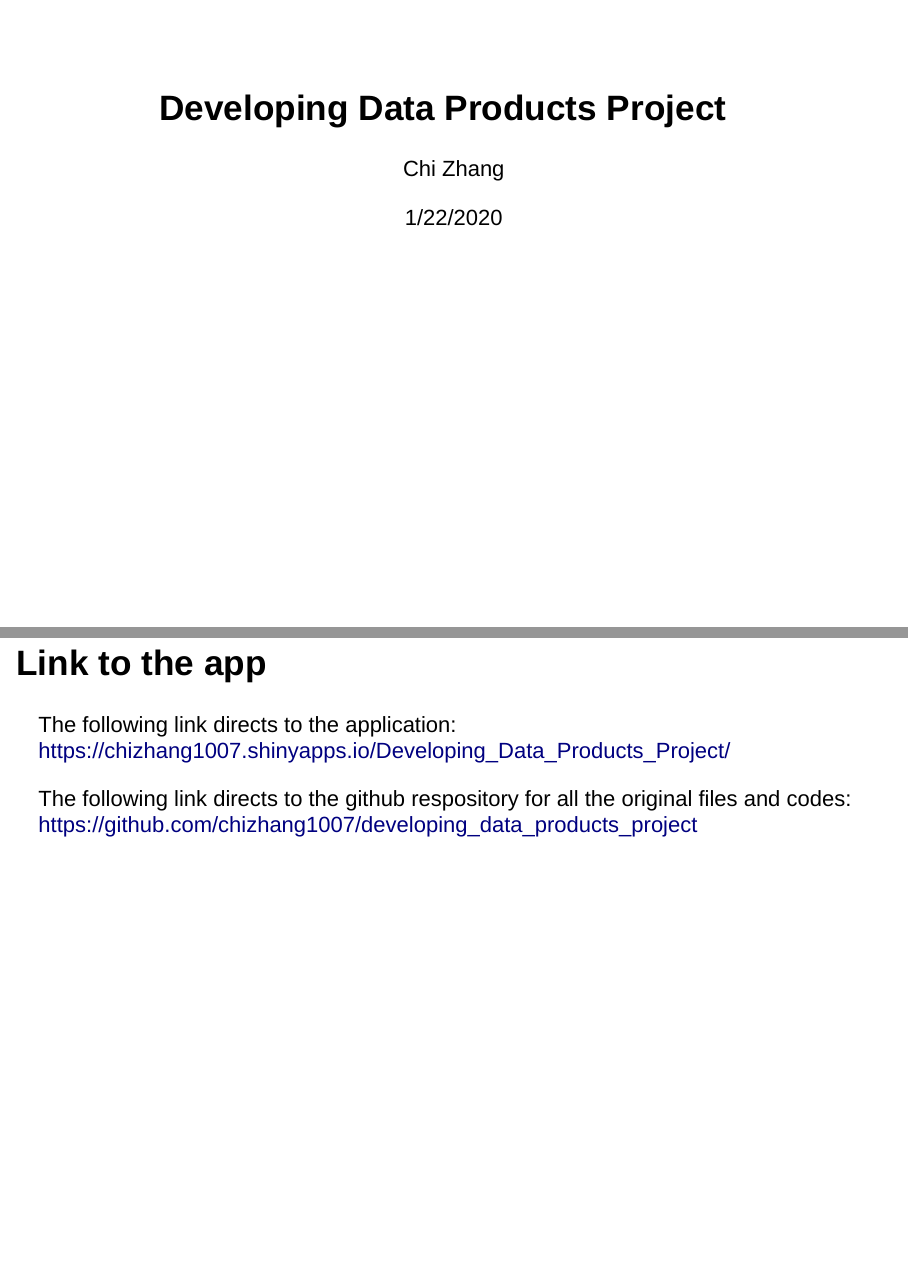
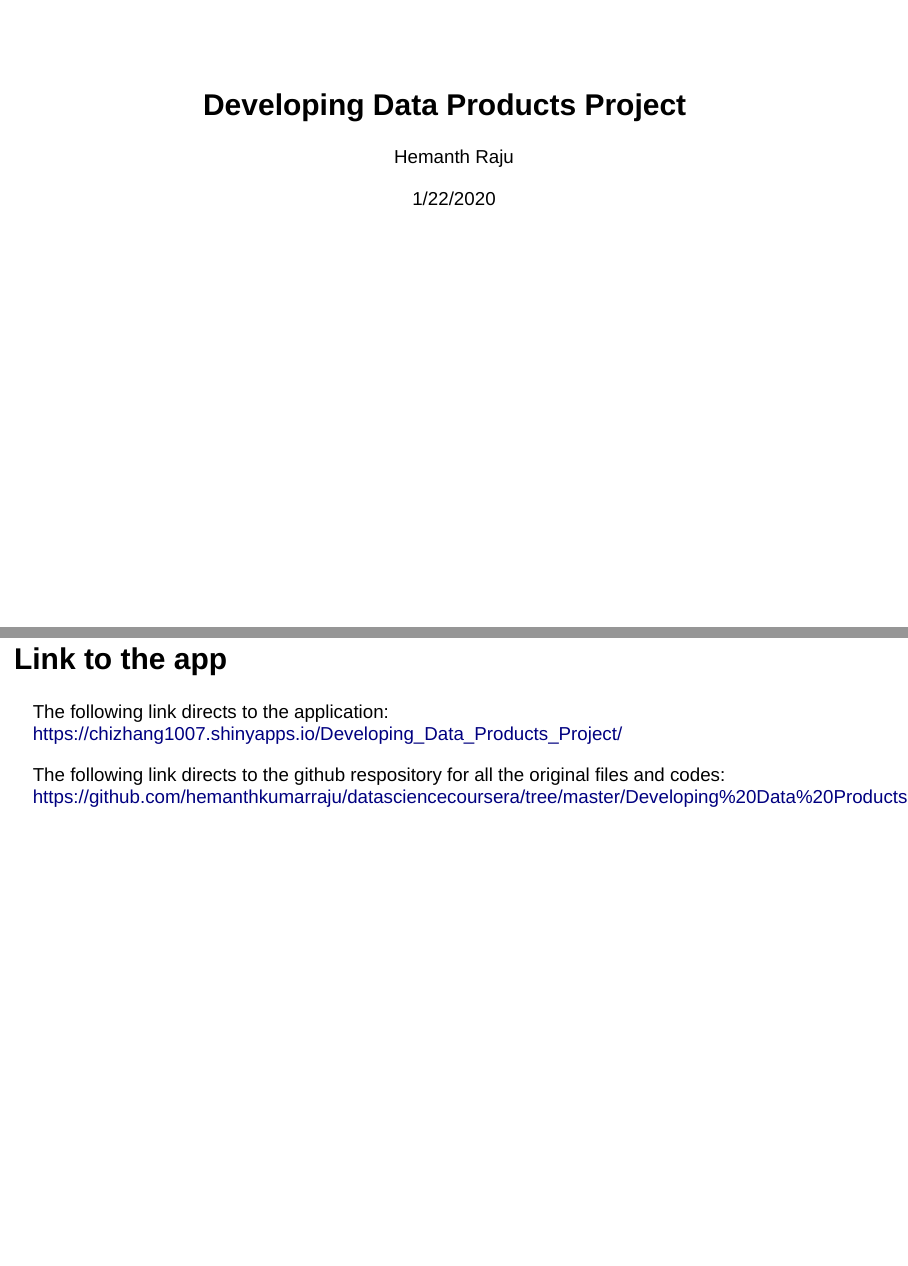
Before and after one commit to hemanthkumarraju/datasciencecoursera, an R Markdown document (Developing Data Products/developing_data_products_project.Rmd): pages 1 and 5 of 5, joined at a grey line. Rendered offline with R 4.5, knitr and Pandoc, with nearby package versions; drawn as Slidy slides in place of the format the file asks for.

Commit message:
Update developing_data_products_project.Rmd

```diff
--- a/Developing Data Products/developing_data_products_project.Rmd
+++ b/Developing Data Products/developing_data_products_project.Rmd
@@ -1,6 +1,6 @@
 ---
 title: "Developing Data Products Project"
-author: "Chi Zhang"
+author: "Hemanth Raju"
 date: "1/22/2020"
 output: ioslides_presentation
 ---
@@ -29,4 +29,4 @@ The following link directs to the application:
 https://chizhang1007.shinyapps.io/Developing_Data_Products_Project/
 
 The following link directs to the github respository for all the original files and codes:
-https://github.com/chizhang1007/developing_data_products_project
+https://github.com/hemanthkumarraju/datasciencecoursera/tree/master/Developing%20Data%20Products
```
